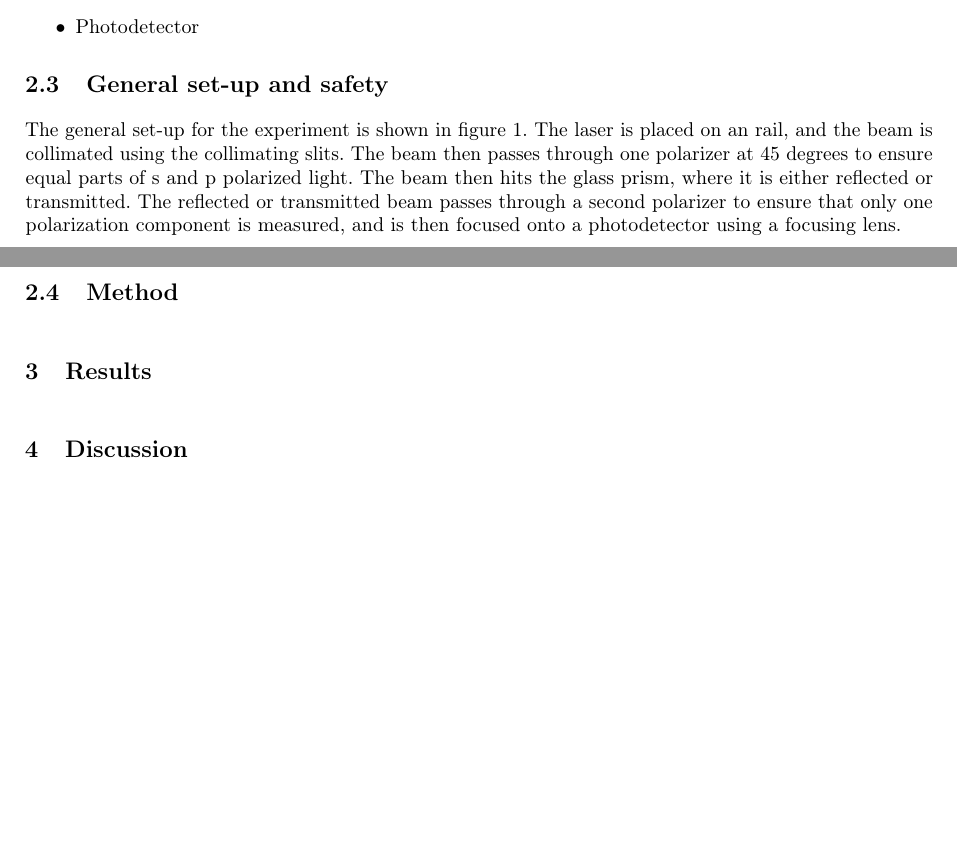
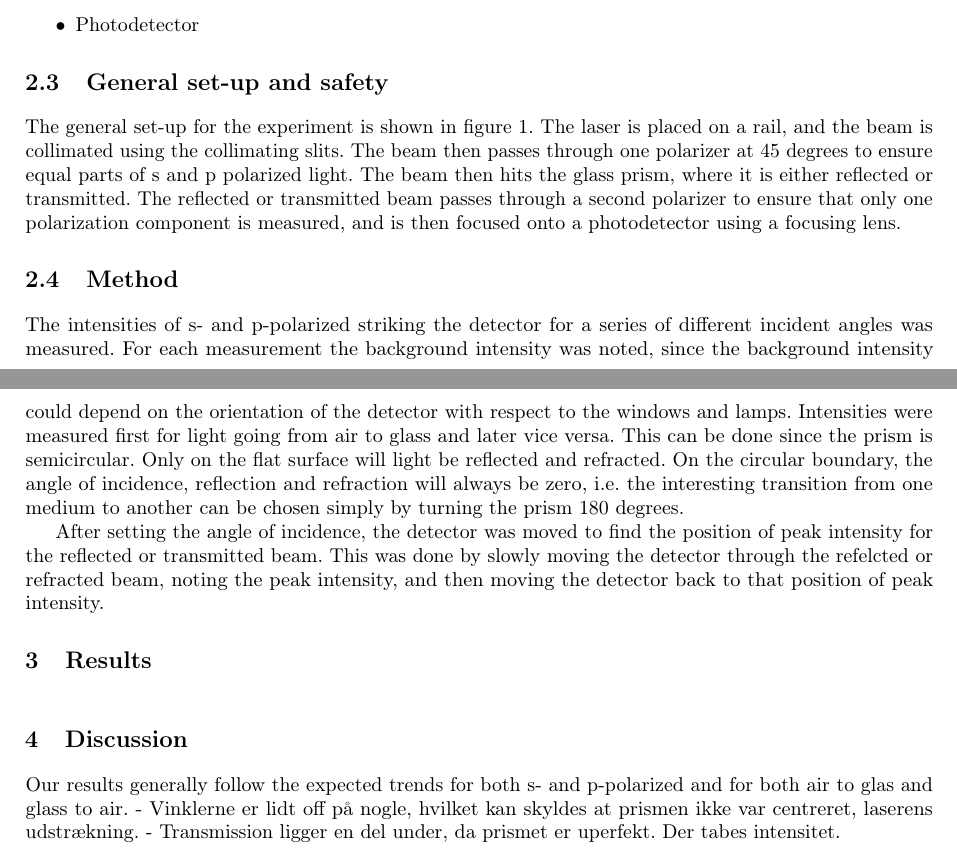
Before and after one commit to AsMoeBoe/eksperimentel-fysik, a LaTeX thesis (Rapport.tex): two parts of pages 3 and 4 of 4, joined at a grey line, cut so that both start at the same text, the shorter picture padded with empty space. Compiled offline with pdfLaTeX.

Commit message:
Added some text to method sections

```diff
--- a/Rapport.tex
+++ b/Rapport.tex
@@ -128,7 +128,7 @@ For the third lab session, we measured the transmitted intensity of both s and p
 
 \section{General set-up and safety}
 The general set-up for the experiment is shown in figure 1.
-The laser is placed on an rail, and the beam is collimated using the collimating slits.
+The laser is placed on a rail, and the beam is collimated using the collimating slits.
 The beam then passes through one polarizer at 45 degrees to ensure equal parts of s and p polarized light.
 The beam then hits the glass prism, where it is either reflected or transmitted. The reflected or transmitted beam passes through a second polarizer to ensure that only one polarization component is measured, and is then focused onto a photodetector using a focusing lens.
 
@@ -140,9 +140,25 @@ The beam then hits the glass prism, where it is either reflected or transmitted.
 
 
 \section{Method}
+The intensities of s- and p-polarized striking the detector for a series of different incident angles was measured.
+For each measurement the background intensity was noted,
+since the background intensity could depend on the orientation of the detector with respect to the windows and lamps.
+Intensities were measured first for light going from air to glass and later vice versa.
+This can be done since the prism is semicircular. Only on the flat surface will light be reflected and refracted.
+On the circular boundary, the angle of incidence, reflection and refraction will always be zero,
+ i.e. the interesting transition from one medium to another can be chosen simply by turning the prism 180 degrees.
+
+ After setting the angle of incidence, the detector was moved to find the position of peak intensity for the reflected or transmitted beam.
+ This was done by slowly moving the detector through the refelcted or refracted beam, noting the peak intensity,
+ and then moving the detector back to that position of peak intensity.
+
 
 \chapter{Results}
 
 \chapter{Discussion}
+Our results generally follow the expected trends for both s- and p-polarized and for both air to glas and glass to air.
+- Vinklerne er lidt off på nogle, hvilket kan skyldes at prismen ikke var centreret, laserens udstrækning.
+- Transmission ligger en del under, da prismet er uperfekt. Der tabes intensitet.
+
 
 \end{document}
```
